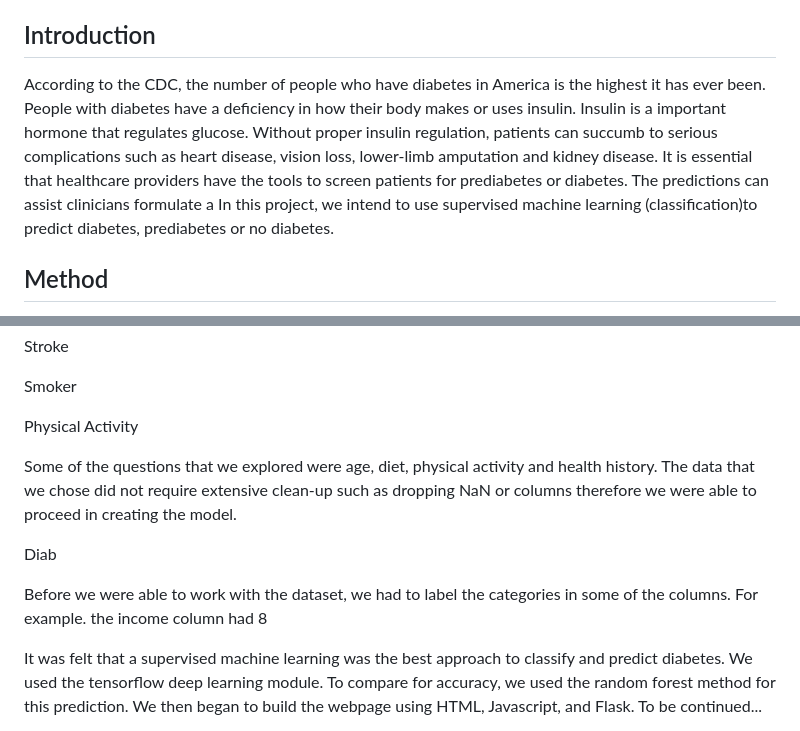
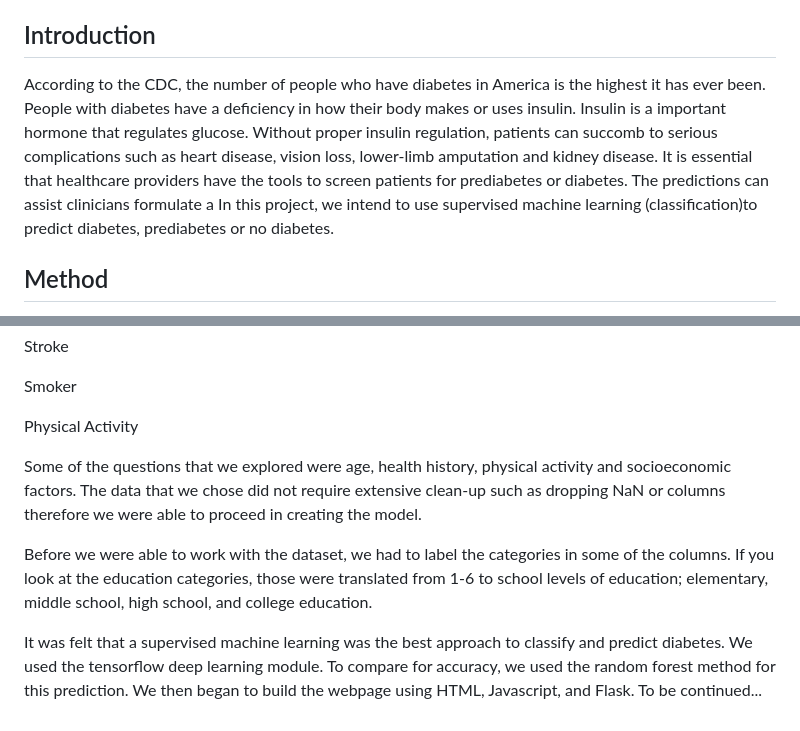
Before and after one commit to Isabel-gt/Final_Project, a Markdown page: README.md, 2 parts joined by grey strips. Rendered like a GitHub page.

```diff
--- a/README.md
+++ b/README.md
@@ -30,7 +30,7 @@ References
 
 ## Introduction
 
-According to the CDC, the number of people who have diabetes in America is the highest it has ever been. People with diabetes have a deficiency in how their body makes or uses insulin.  Insulin is a important hormone that regulates glucose.  Without proper insulin regulation, patients can succumb to serious complications such as heart disease, vision loss, lower-limb amputation and kidney disease.  It is essential that healthcare providers have the tools to screen patients for prediabetes or diabetes.  The predictions can assist clinicians formulate a   In this project, we intend to use supervised machine learning (classification)to predict diabetes, prediabetes or no diabetes.
+According to the CDC, the number of people who have diabetes in America is the highest it has ever been. People with diabetes have a deficiency in how their body makes or uses insulin.  Insulin is a important hormone that regulates glucose.  Without proper insulin regulation, patients can succomb to serious complications such as heart disease, vision loss, lower-limb amputation and kidney disease.  It is essential that healthcare providers have the tools to screen patients for prediabetes or diabetes.  The predictions can assist clinicians formulate a   In this project, we intend to use supervised machine learning (classification)to predict diabetes, prediabetes or no diabetes.
 
 ## Method
 
@@ -59,12 +59,9 @@ Smoker
 Physical Activity
 
 
+Some of the questions that we explored were age, health history, physical activity and socioeconomic factors.  The data that we chose did not require extensive clean-up such as dropping NaN or columns therefore we were able to proceed in creating the model.
 
-Some of the questions that we explored were age, diet, physical activity and health history.  The data that we chose did not require extensive clean-up such as dropping NaN or columns therefore we were able to proceed in creating the model.
-
-Diab
-
-Before we were able to work with the dataset, we had to label the categories in some of the columns.  For example.  the income column had 8
+Before we were able to work with the dataset, we had to label the categories in some of the columns.  If you look at the education categories, those were translated from 1-6 to school levels of education; elementary, middle school, high school, and college education.
 
 It was felt that a supervised machine learning was the best approach to classify and predict diabetes.  We used the tensorflow deep learning module. To compare for accuracy, we used the random forest method for this prediction.  We then began to build the webpage using HTML, Javascript, and Flask. To be continued...
 
```
Also changed, not shown: other parts of README.md (+0 -1 lines).
